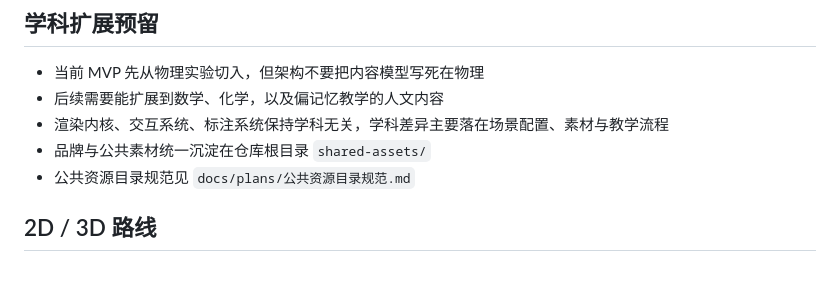
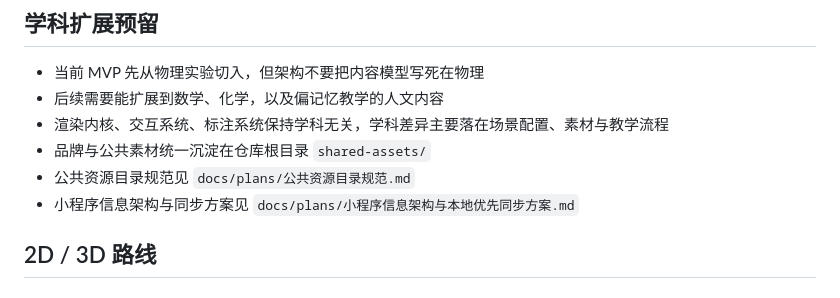
Before and after one commit to ZhcChen/easy-teaching, a Markdown page: docs/plans/原生微信小程序架构方案.md, the part around the change. Rendered like a GitHub page.

Commit message:
docs(plans): 新增小程序信息架构与同步方案

```diff
--- a/docs/plans/原生微信小程序架构方案.md
+++ b/docs/plans/原生微信小程序架构方案.md
@@ -114,6 +114,7 @@ wechat-miniprogram/
 - 渲染内核、交互系统、标注系统保持学科无关，学科差异主要落在场景配置、素材与教学流程
 - 品牌与公共素材统一沉淀在仓库根目录 `shared-assets/`
 - 公共资源目录规范见 `docs/plans/公共资源目录规范.md`
+- 小程序信息架构与同步方案见 `docs/plans/小程序信息架构与本地优先同步方案.md`
 
 ## 2D / 3D 路线
 
```
Also changed, not shown: docs/plans/小程序信息架构与本地优先同步方案.md (added, +240 -0 lines).
